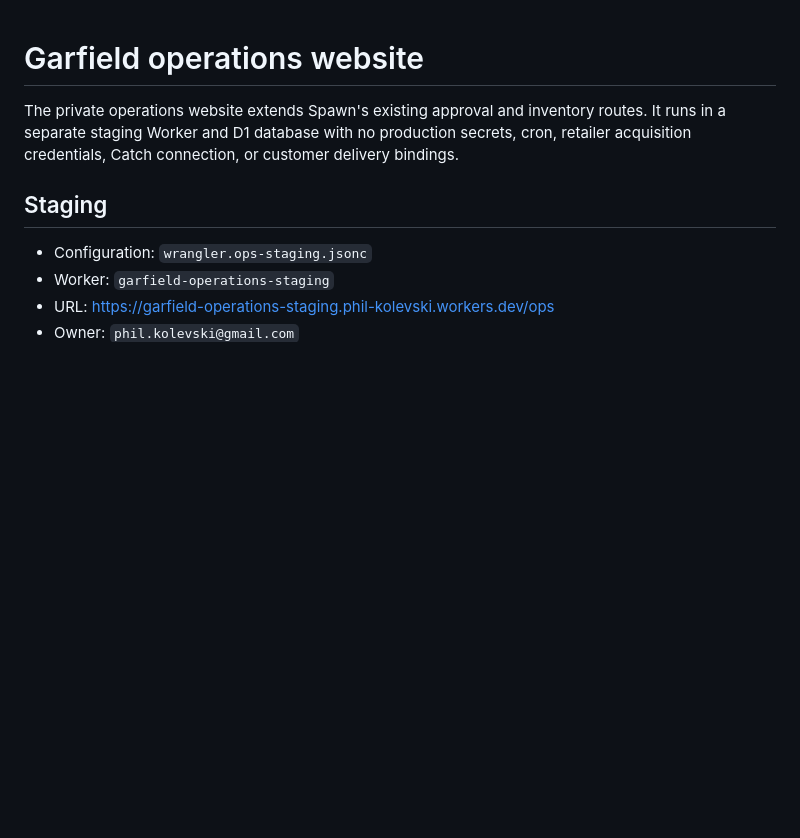
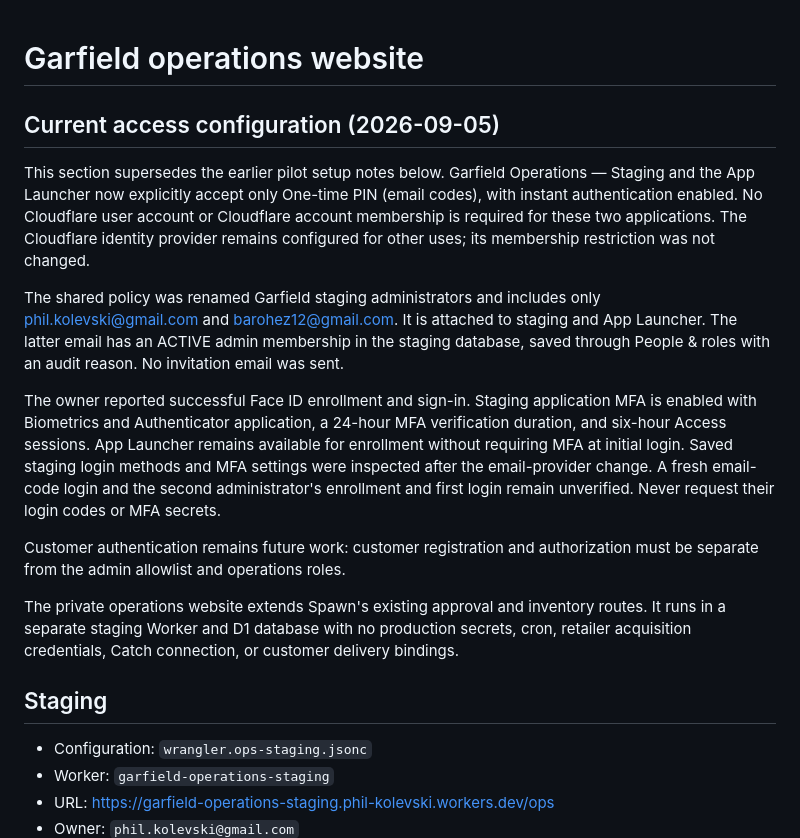
Before and after one commit to kolevskipk-ux/project-spawn, a Markdown page: OPERATIONS_STAGING.md, the part around the change. GitHub-like rendering; blank space fills up the shorter version.

Commit message:
Document independent email sign-in and administrator onboarding

```diff
--- a/OPERATIONS_STAGING.md
+++ b/OPERATIONS_STAGING.md
@@ -1,4 +1,14 @@
 # Garfield operations website
+
+## Current access configuration (2026-09-05)
+
+This section supersedes the earlier pilot setup notes below. Garfield Operations — Staging and the App Launcher now explicitly accept only One-time PIN (email codes), with instant authentication enabled. No Cloudflare user account or Cloudflare account membership is required for these two applications. The Cloudflare identity provider remains configured for other uses; its membership restriction was not changed.
+
+The shared policy was renamed Garfield staging administrators and includes only phil.kolevski@gmail.com and barohez12@gmail.com. It is attached to staging and App Launcher. The latter email has an ACTIVE admin membership in the staging database, saved through People & roles with an audit reason. No invitation email was sent.
+
+The owner reported successful Face ID enrollment and sign-in. Staging application MFA is enabled with Biometrics and Authenticator application, a 24-hour MFA verification duration, and six-hour Access sessions. App Launcher remains available for enrollment without requiring MFA at initial login. Saved staging login methods and MFA settings were inspected after the email-provider change. A fresh email-code login and the second administrator's enrollment and first login remain unverified. Never request their login codes or MFA secrets.
+
+Customer authentication remains future work: customer registration and authorization must be separate from the admin allowlist and operations roles.
 
 The private operations website extends Spawn's existing approval and inventory routes. It runs in a separate staging Worker and D1 database with no production secrets, cron, retailer acquisition credentials, Catch connection, or customer delivery bindings.
 
```
